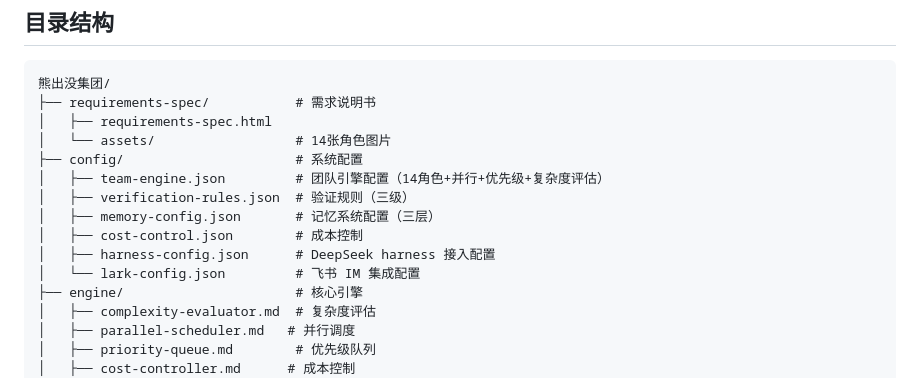
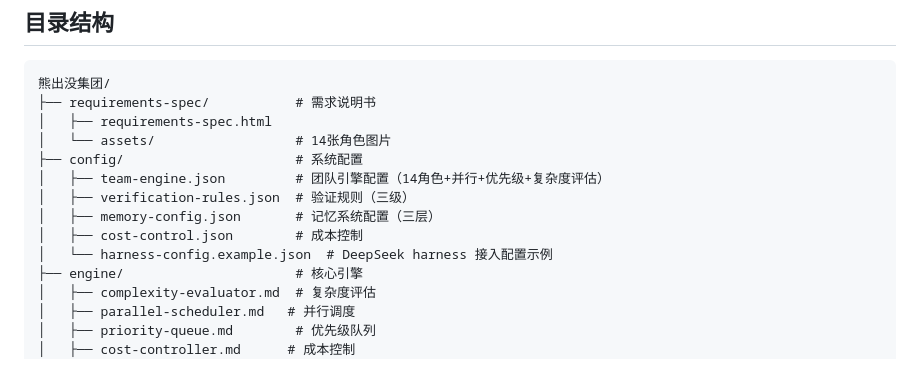
Before and after one commit to T-ctrl-web/bears-appearing-ee, a Markdown page: README.md, the part around the change. Rendered like a GitHub page.

Commit message:
docs: 修正 config 目录树，删除不存在的 lark-config.json 引用

```diff
--- a/README.md
+++ b/README.md
@@ -43,8 +43,7 @@
 │   ├── verification-rules.json  # 验证规则（三级）
 │   ├── memory-config.json       # 记忆系统配置（三层）
 │   ├── cost-control.json        # 成本控制
-│   ├── harness-config.json      # DeepSeek harness 接入配置
-│   └── lark-config.json         # 飞书 IM 集成配置
+│   └── harness-config.example.json  # DeepSeek harness 接入配置示例
 ├── engine/                      # 核心引擎
 │   ├── complexity-evaluator.md  # 复杂度评估
 │   ├── parallel-scheduler.md   # 并行调度
```
